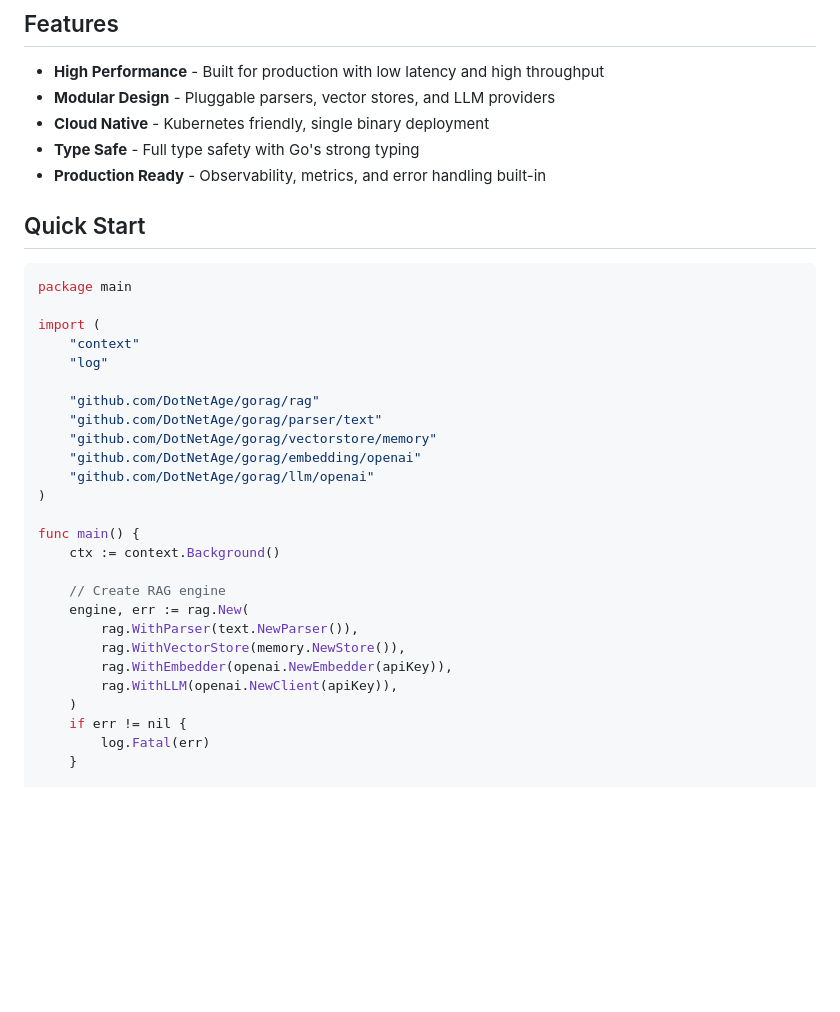
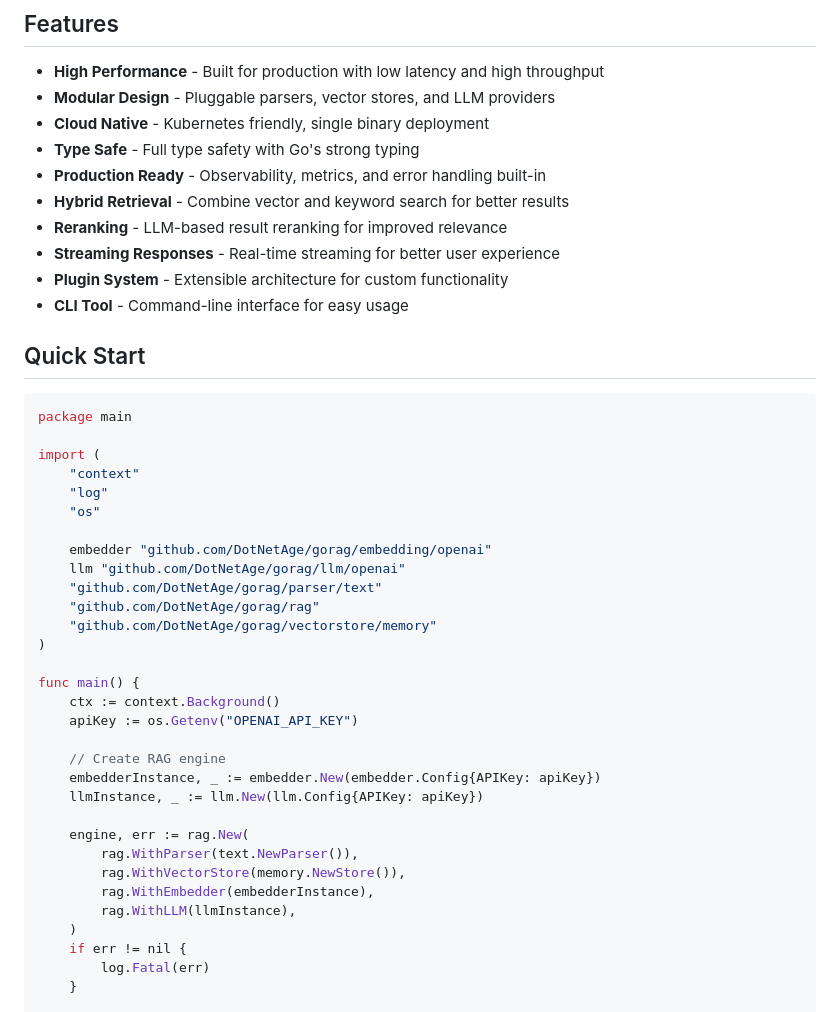
Before and after one commit to DotNetAge/gorag, a Markdown page: README.md, the part around one of its changes. GitHub-like rendering; blank space fills up the shorter version.

```diff
--- a/README.md
+++ b/README.md
@@ -12,6 +12,11 @@
 - **Cloud Native** - Kubernetes friendly, single binary deployment
 - **Type Safe** - Full type safety with Go's strong typing
 - **Production Ready** - Observability, metrics, and error handling built-in
+- **Hybrid Retrieval** - Combine vector and keyword search for better results
+- **Reranking** - LLM-based result reranking for improved relevance
+- **Streaming Responses** - Real-time streaming for better user experience
+- **Plugin System** - Extensible architecture for custom functionality
+- **CLI Tool** - Command-line interface for easy usage
 
 ## Quick Start
 
@@ -21,23 +26,28 @@ package main
 import (
     "context"
     "log"
+    "os"
 
+    embedder "github.com/DotNetAge/gorag/embedding/openai"
+    llm "github.com/DotNetAge/gorag/llm/openai"
+    "github.com/DotNetAge/gorag/parser/text"
     "github.com/DotNetAge/gorag/rag"
-    "github.com/DotNetAge/gorag/parser/text"
     "github.com/DotNetAge/gorag/vectorstore/memory"
-    "github.com/DotNetAge/gorag/embedding/openai"
-    "github.com/DotNetAge/gorag/llm/openai"
 )
 
 func main() {
     ctx := context.Background()
+    apiKey := os.Getenv("OPENAI_API_KEY")
 
     // Create RAG engine
+    embedderInstance, _ := embedder.New(embedder.Config{APIKey: apiKey})
+    llmInstance, _ := llm.New(llm.Config{APIKey: apiKey})
+
     engine, err := rag.New(
         rag.WithParser(text.NewParser()),
         rag.WithVectorStore(memory.NewStore()),
-        rag.WithEmbedder(openai.NewEmbedder(apiKey)),
-        rag.WithLLM(openai.NewClient(apiKey)),
+        rag.WithEmbedder(embedderInstance),
+        rag.WithLLM(llmInstance),
     )
     if err != nil {
         log.Fatal(err)
```
Also changed, not shown: other parts of README.md (+30 -5 lines).
